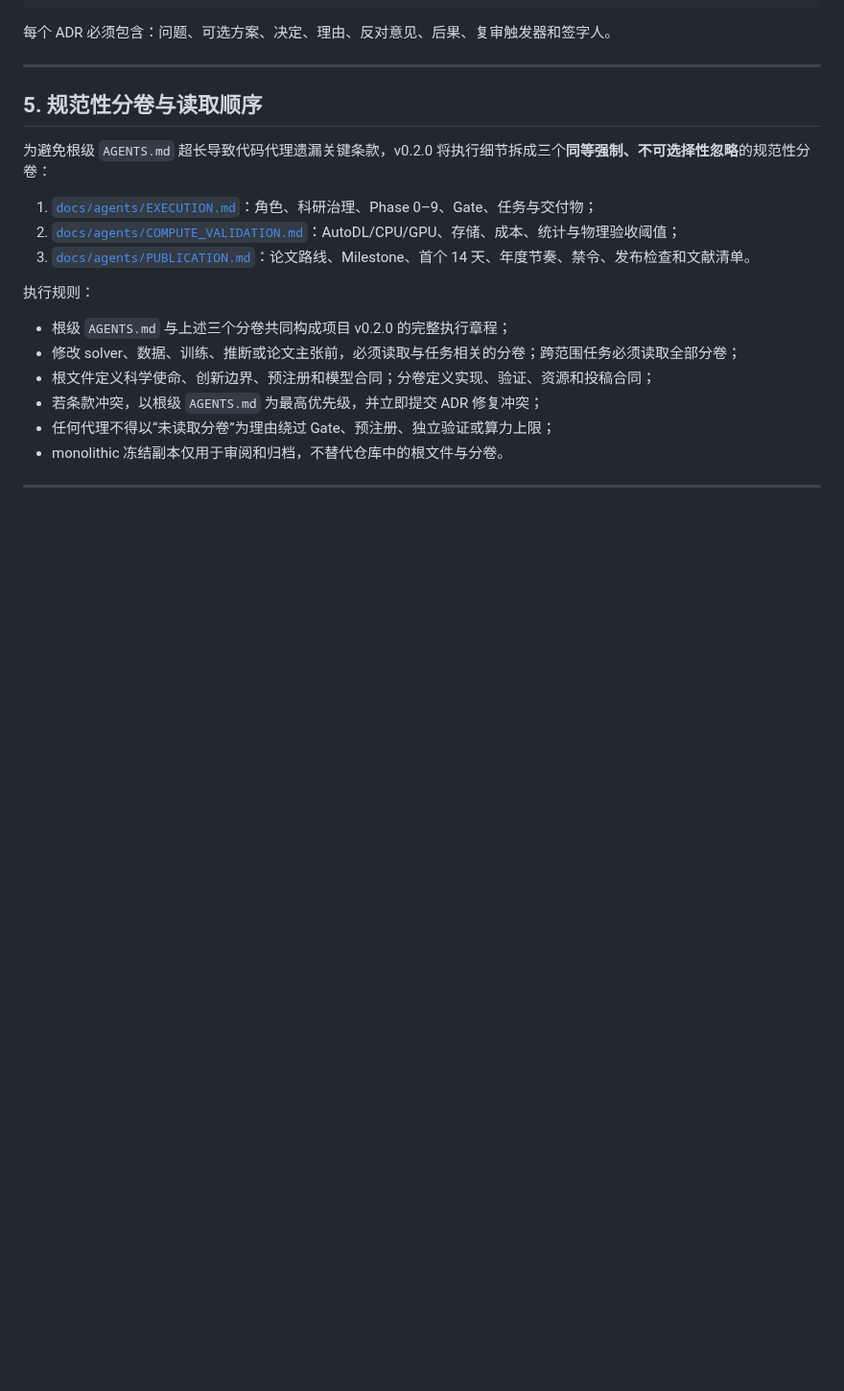
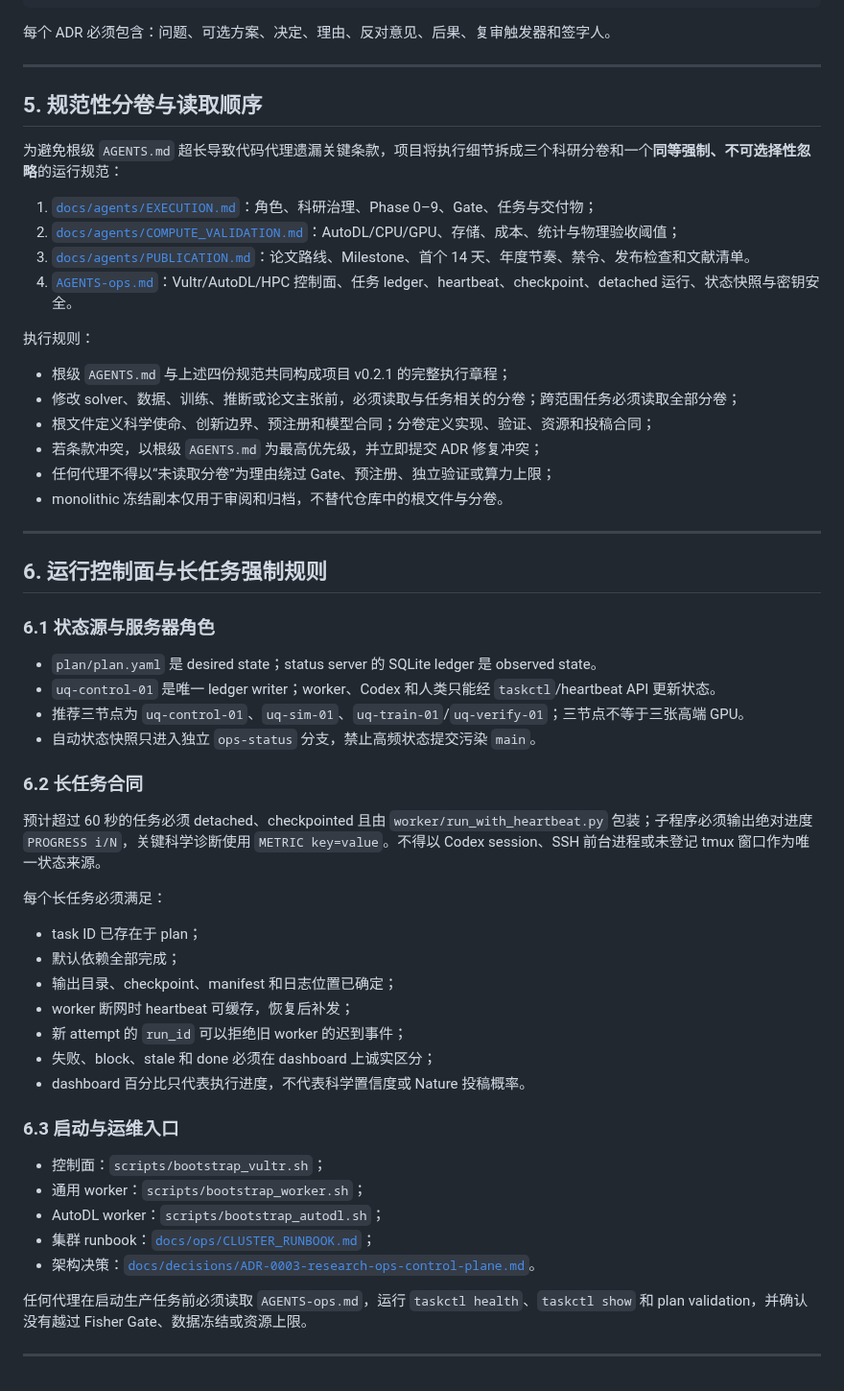
Before and after one commit to lanhung/uncertainty, a Markdown page: AGENTS.md, the part around one of its changes. Shown at 96% size. Drawn GitHub-style; blank space fills up the shorter version.

Commit message:
docs: integrate operations rules into AGENTS

```diff
--- a/AGENTS.md
+++ b/AGENTS.md
@@ -925,15 +926,16 @@ docs/literature/NOVELTY_CLEARANCE_v1.md
 
 ## 5. 规范性分卷与读取顺序
 
-为避免根级 `AGENTS.md` 超长导致代码代理遗漏关键条款，v0.2.0 将执行细节拆成三个**同等强制、不可选择性忽略**的规范性分卷：
+为避免根级 `AGENTS.md` 超长导致代码代理遗漏关键条款，项目将执行细节拆成三个科研分卷和一个**同等强制、不可选择性忽略**的运行规范：
 
 1. [`docs/agents/EXECUTION.md`](docs/agents/EXECUTION.md)：角色、科研治理、Phase 0–9、Gate、任务与交付物；
 2. [`docs/agents/COMPUTE_VALIDATION.md`](docs/agents/COMPUTE_VALIDATION.md)：AutoDL/CPU/GPU、存储、成本、统计与物理验收阈值；
 3. [`docs/agents/PUBLICATION.md`](docs/agents/PUBLICATION.md)：论文路线、Milestone、首个 14 天、年度节奏、禁令、发布检查和文献清单。
+4. [`AGENTS-ops.md`](AGENTS-ops.md)：Vultr/AutoDL/HPC 控制面、任务 ledger、heartbeat、checkpoint、detached 运行、状态快照与密钥安全。
 
 执行规则：
 
-- 根级 `AGENTS.md` 与上述三个分卷共同构成项目 v0.2.0 的完整执行章程；
+- 根级 `AGENTS.md` 与上述四份规范共同构成项目 v0.2.1 的完整执行章程；
 - 修改 solver、数据、训练、推断或论文主张前，必须读取与任务相关的分卷；跨范围任务必须读取全部分卷；
 - 根文件定义科学使命、创新边界、预注册和模型合同；分卷定义实现、验证、资源和投稿合同；
 - 若条款冲突，以根级 `AGENTS.md` 为最高优先级，并立即提交 ADR 修复冲突；
@@ -941,3 +943,38 @@ docs/literature/NOVELTY_CLEARANCE_v1.md
 - monolithic 冻结副本仅用于审阅和归档，不替代仓库中的根文件与分卷。
 
 ---
+
+## 6. 运行控制面与长任务强制规则
+
+### 6.1 状态源与服务器角色
+
+- `plan/plan.yaml` 是 desired state；status server 的 SQLite ledger 是 observed state。
+- `uq-control-01` 是唯一 ledger writer；worker、Codex 和人类只能经 `taskctl`/heartbeat API 更新状态。
+- 推荐三节点为 `uq-control-01`、`uq-sim-01`、`uq-train-01`/`uq-verify-01`；三节点不等于三张高端 GPU。
+- 自动状态快照只进入独立 `ops-status` 分支，禁止高频状态提交污染 `main`。
+
+### 6.2 长任务合同
+
+预计超过 60 秒的任务必须 detached、checkpointed 且由 `worker/run_with_heartbeat.py` 包装；子程序必须输出绝对进度 `PROGRESS i/N`，关键科学诊断使用 `METRIC key=value`。不得以 Codex session、SSH 前台进程或未登记 tmux 窗口作为唯一状态来源。
+
+每个长任务必须满足：
+
+- task ID 已存在于 plan；
+- 默认依赖全部完成；
+- 输出目录、checkpoint、manifest 和日志位置已确定；
+- worker 断网时 heartbeat 可缓存，恢复后补发；
+- 新 attempt 的 `run_id` 可以拒绝旧 worker 的迟到事件；
+- 失败、block、stale 和 done 必须在 dashboard 上诚实区分；
+- dashboard 百分比只代表执行进度，不代表科学置信度或 Nature 投稿概率。
+
+### 6.3 启动与运维入口
+
+- 控制面：`scripts/bootstrap_vultr.sh`；
+- 通用 worker：`scripts/bootstrap_worker.sh`；
+- AutoDL worker：`scripts/bootstrap_autodl.sh`；
+- 集群 runbook：[`docs/ops/CLUSTER_RUNBOOK.md`](docs/ops/CLUSTER_RUNBOOK.md)；
+- 架构决策：[`docs/decisions/ADR-0003-research-ops-control-plane.md`](docs/decisions/ADR-0003-research-ops-control-plane.md)。
+
+任何代理在启动生产任务前必须读取 `AGENTS-ops.md`，运行 `taskctl health`、`taskctl show` 和 plan validation，并确认没有越过 Fisher Gate、数据冻结或资源上限。
+
+---
```
Also changed, not shown: other parts of AGENTS.md (+5 -4 lines).
